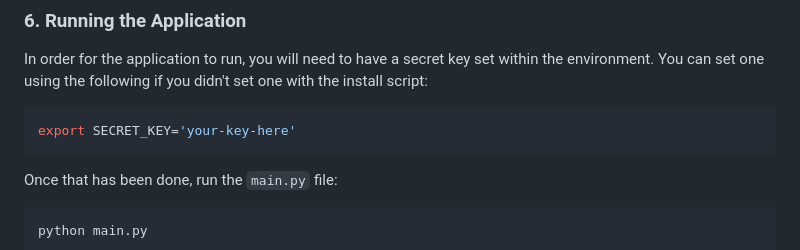
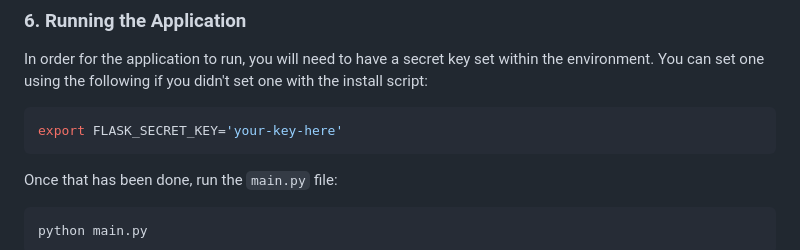
Before and after one commit to oMakaron/AgileWebDev88, a Markdown page: README.md, the part around the change. Drawn GitHub-style.

Commit message:
fixed typo in README
Co-authored-by: William Vetter <122584537+WillVetter@users.noreply.github.com>

````diff
--- a/README.md
+++ b/README.md
@@ -62,7 +62,7 @@ flask db upgrade
 ### 6. Running the Application
 In order for the application to run, you will need to have a secret key set within the environment. You can set one using the following if you didn't set one with the install script:
 ```bash
-export SECRET_KEY='your-key-here'
+export FLASK_SECRET_KEY='your-key-here'
 ```
 
 Once that has been done, run the `main.py` file:
````
